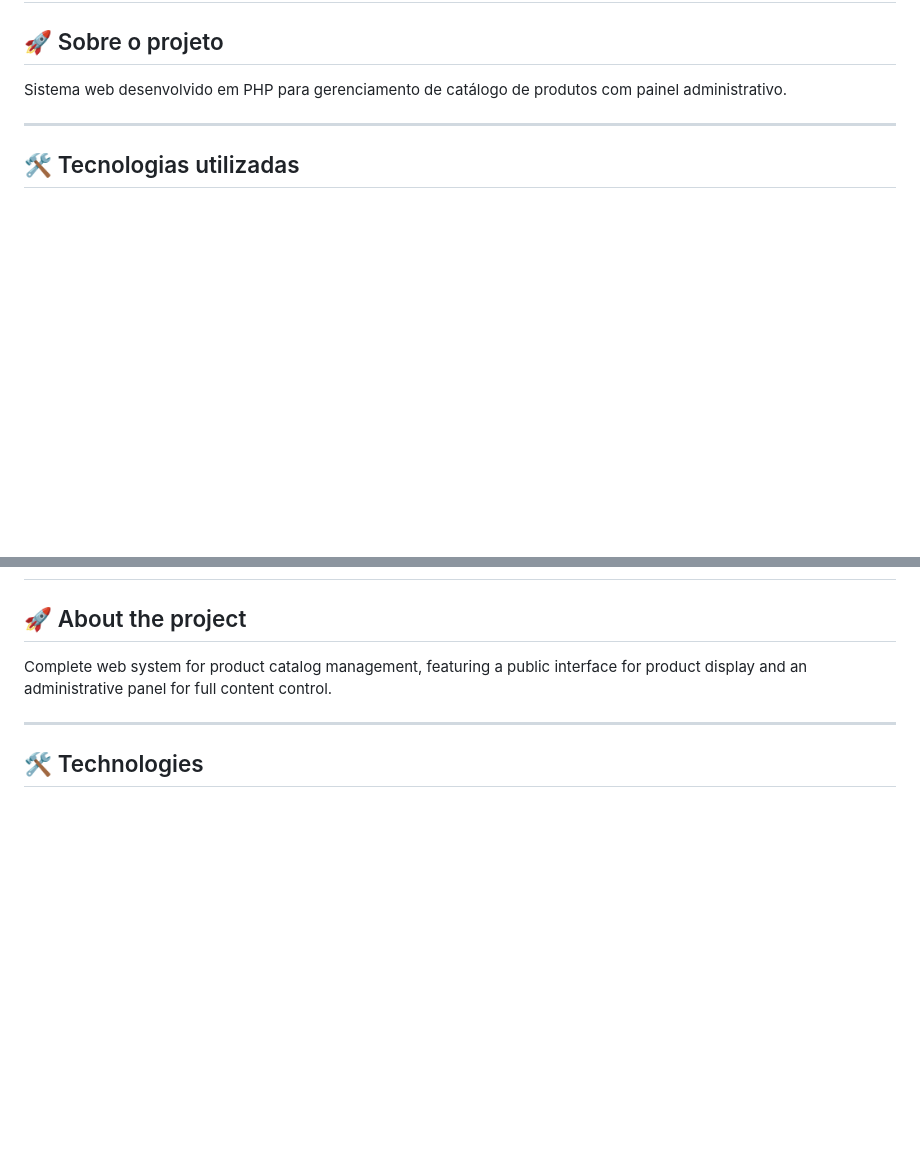
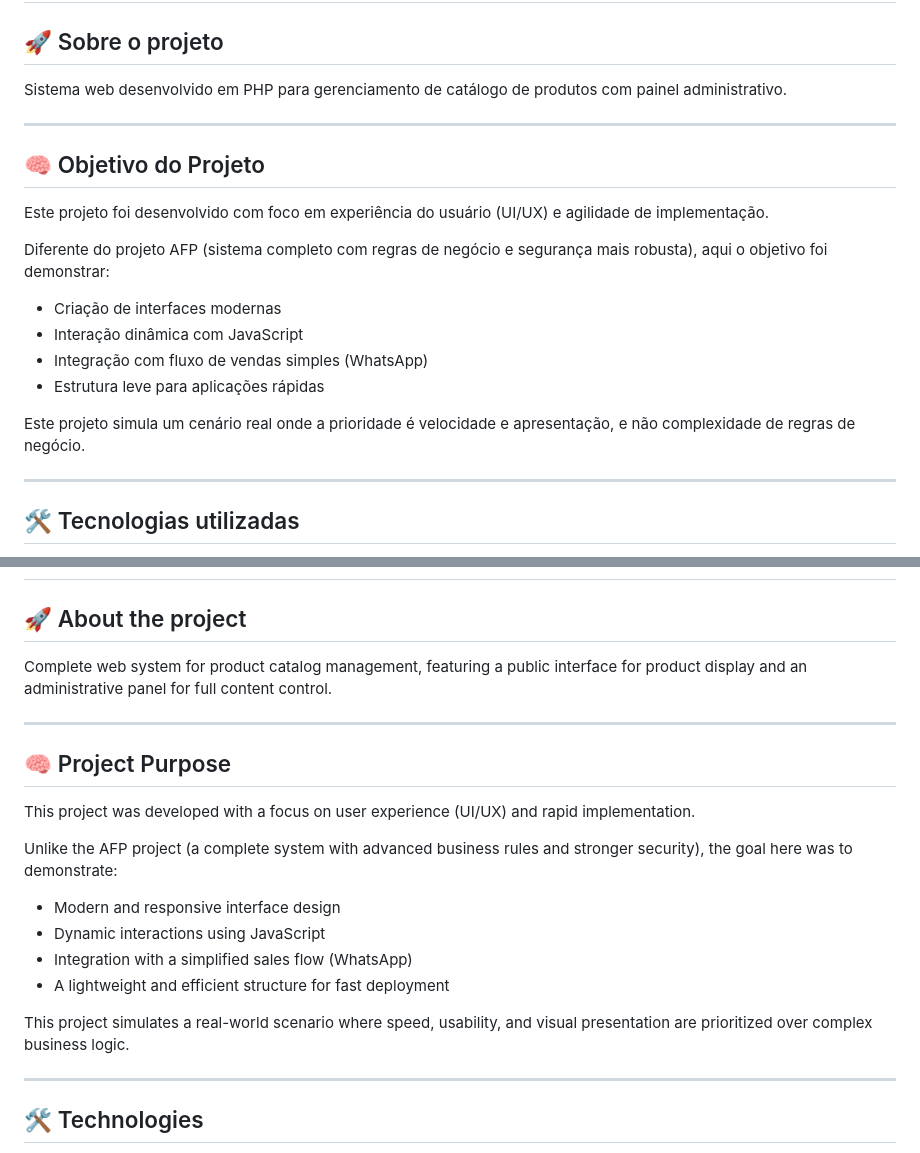
Before and after one commit to cauac-ops/sistema-catalogo-loja, a Markdown page: README.md, 2 parts joined by grey strips. Rendered like a GitHub page; blank space fills up the shorter version.

```diff
--- a/README.md
+++ b/README.md
@@ -30,6 +30,21 @@
 ## 🚀 Sobre o projeto
 
 Sistema web desenvolvido em PHP para gerenciamento de catálogo de produtos com painel administrativo.
+
+---
+
+## 🧠 Objetivo do Projeto
+
+Este projeto foi desenvolvido com foco em experiência do usuário (UI/UX) e agilidade de implementação.
+
+Diferente do projeto AFP (sistema completo com regras de negócio e segurança mais robusta), aqui o objetivo foi demonstrar:
+
+- Criação de interfaces modernas
+- Interação dinâmica com JavaScript
+- Integração com fluxo de vendas simples (WhatsApp)
+- Estrutura leve para aplicações rápidas
+
+Este projeto simula um cenário real onde a prioridade é velocidade e apresentação, e não complexidade de regras de negócio.
 
 ---
 
@@ -147,6 +162,21 @@ Complete web system for product catalog management, featuring a public interface
 
 ---
 
+## 🧠 Project Purpose
+
+This project was developed with a focus on user experience (UI/UX) and rapid implementation.
+
+Unlike the AFP project (a complete system with advanced business rules and stronger security), the goal here was to demonstrate:
+
+- Modern and responsive interface design
+- Dynamic interactions using JavaScript
+- Integration with a simplified sales flow (WhatsApp)
+- A lightweight and efficient structure for fast deployment
+
+This project simulates a real-world scenario where speed, usability, and visual presentation are prioritized over complex business logic.
+
+---
+
 ## 🛠️ Technologies
 
 - **Backend:** PHP
```
